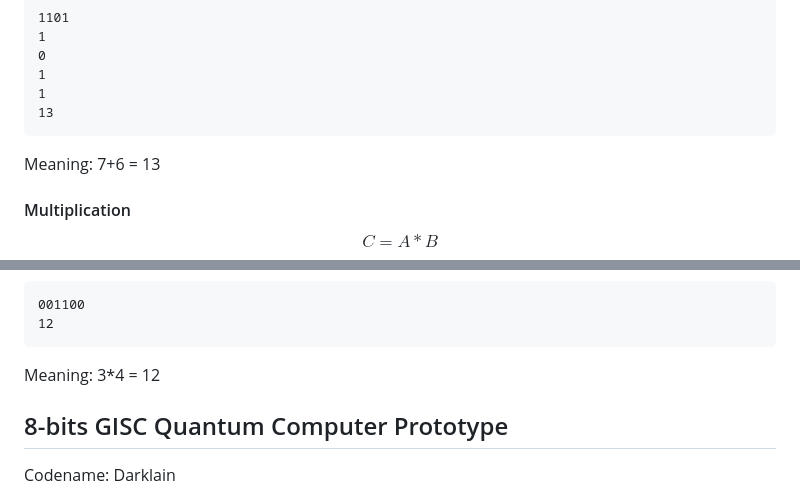
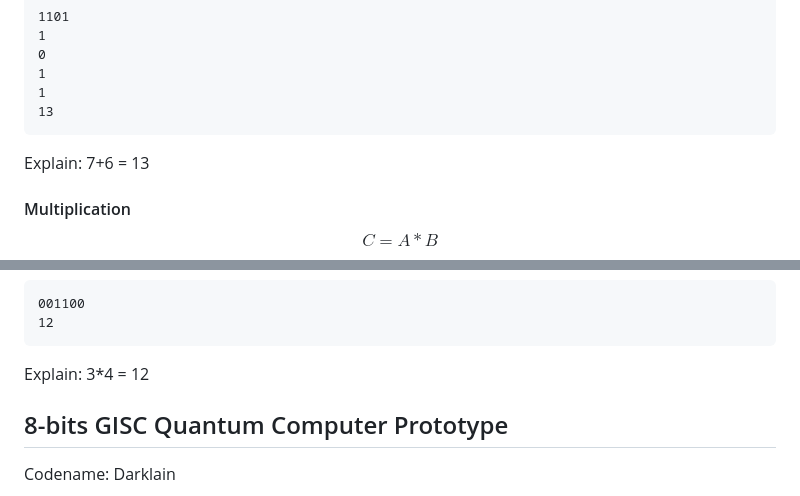
Before and after one commit to alcyhk/gisc, a Markdown page: README.md, 2 parts joined by grey strips. GitHub-like rendering.

````diff
--- a/README.md
+++ b/README.md
@@ -326,7 +326,7 @@ Sample Output:
 1
 13
 ```
-Meaning: 7+6 = 13
+Explain: 7+6 = 13
 
 #### Multiplication
 $$ C = A * B $$
@@ -351,7 +351,7 @@ Sample Output:
 001100
 12
 ```
-Meaning: 3*4 = 12
+Explain: 3*4 = 12
 
 
 
````
Also changed, not shown: other parts of README.md (+9 -9 lines).
